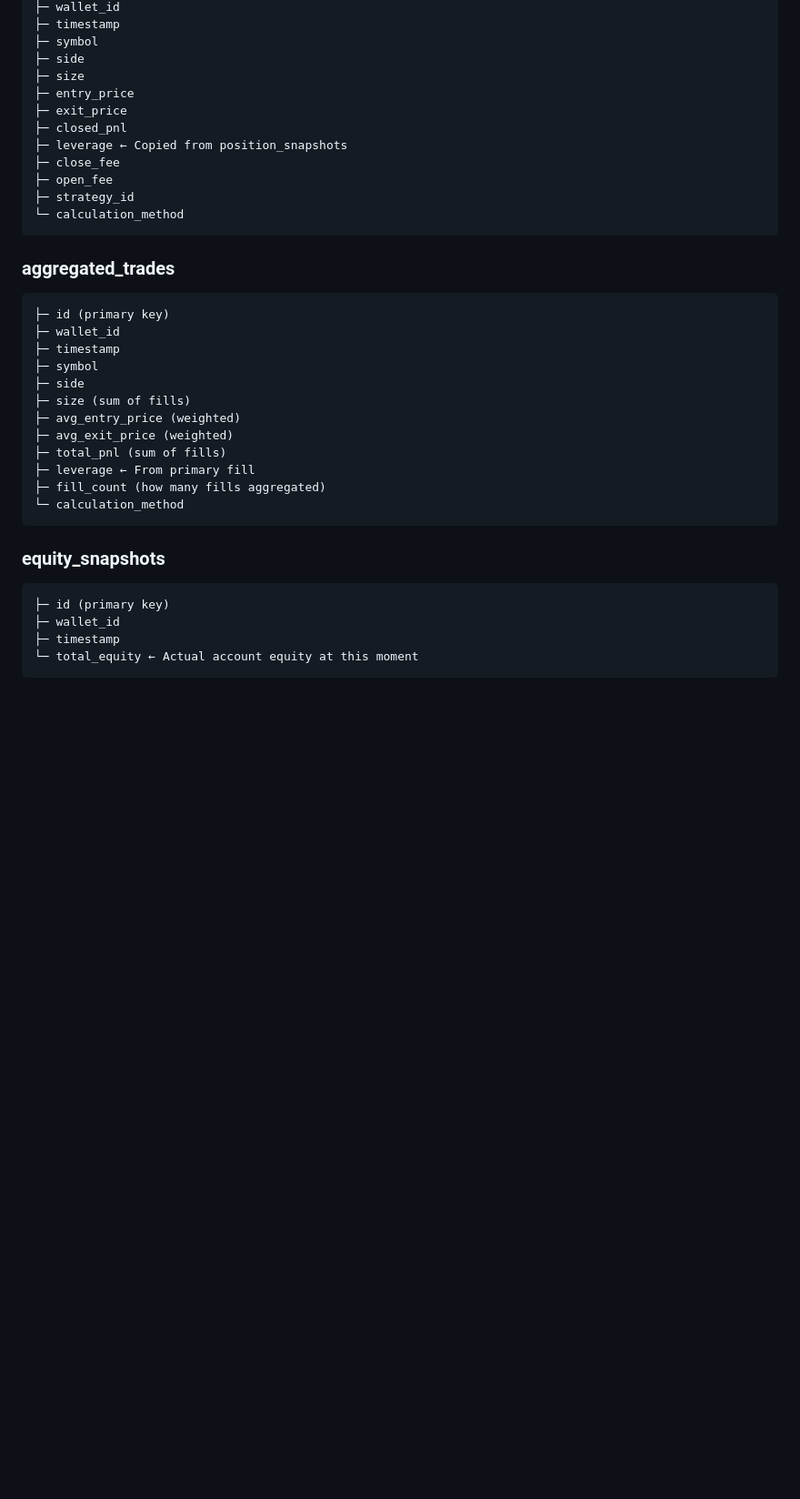
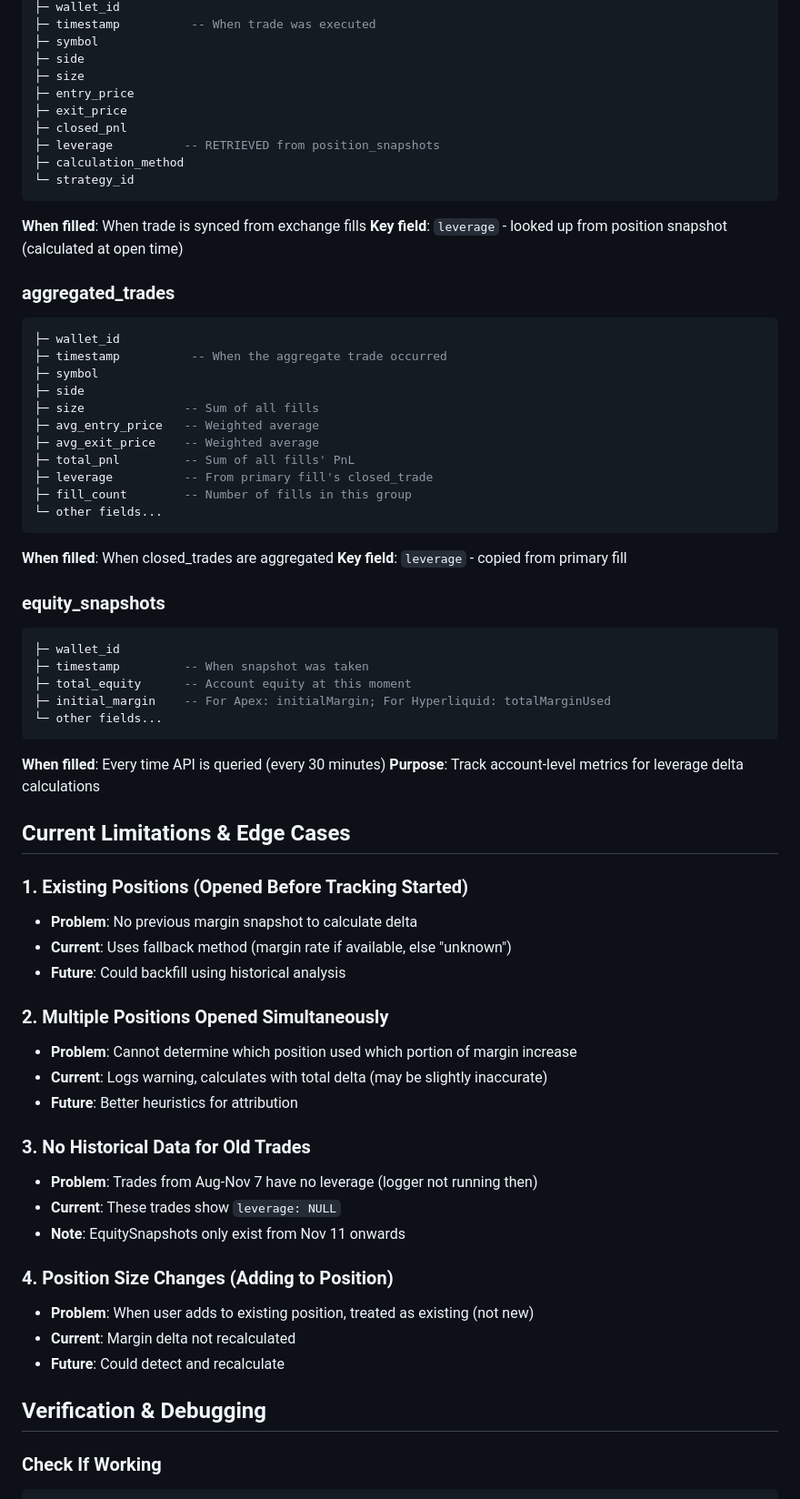
Before and after one commit to financetrader/tradeviewer-public, a Markdown page: docs/LEVERAGE_CALCULATION.md, the part around one of its changes. Shown at 91% size. Rendered like a GitHub page; blank space fills up the shorter version.

````diff
--- a/docs/LEVERAGE_CALCULATION.md
+++ b/docs/LEVERAGE_CALCULATION.md
@@ -315,37 +172,72 @@ New function would:
 ├─ wallet_id
-├─ timestamp
+├─ timestamp          -- When trade was executed
 ├─ symbol
 ├─ side
 ├─ size
 ├─ entry_price
 ├─ exit_price
 ├─ closed_pnl
-├─ leverage ← Copied from position_snapshots
-├─ close_fee
-├─ open_fee
-├─ strategy_id
-└─ calculation_method
+├─ leverage          -- RETRIEVED from position_snapshots
+├─ calculation_method
+└─ strategy_id
 ```
 
+**When filled**: When trade is synced from exchange fills
+**Key field**: `leverage` - looked up from position snapshot (calculated at open time)
+
 ### aggregated_trades
-```
-├─ id (primary key)
+```sql
 ├─ wallet_id
-├─ timestamp
+├─ timestamp          -- When the aggregate trade occurred
 ├─ symbol
 ├─ side
-├─ size (sum of fills)
-├─ avg_entry_price (weighted)
-├─ avg_exit_price (weighted)
-├─ total_pnl (sum of fills)
-├─ leverage ← From primary fill
-├─ fill_count (how many fills aggregated)
-└─ calculation_method
+├─ size              -- Sum of all fills
+├─ avg_entry_price   -- Weighted average
+├─ avg_exit_price    -- Weighted average
+├─ total_pnl         -- Sum of all fills' PnL
+├─ leverage          -- From primary fill's closed_trade
+├─ fill_count        -- Number of fills in this group
+└─ other fields...
 ```
 
+**When filled**: When closed_trades are aggregated
+**Key field**: `leverage` - copied from primary fill
+
 ### equity_snapshots
+```sql
+├─ wallet_id
+├─ timestamp         -- When snapshot was taken
+├─ total_equity      -- Account equity at this moment
+├─ initial_margin    -- For Apex: initialMargin; For Hyperliquid: totalMarginUsed
+└─ other fields...
 ```
-├─ id (primary key)
-├─ wallet_id
-├─ timestamp
-└─ total_equity ← Actual account equity at this moment
+
+**When filled**: Every time API is queried (every 30 minutes)
+**Purpose**: Track account-level metrics for leverage delta calculations
+
+## Current Limitations & Edge Cases
+
+### 1. Existing Positions (Opened Before Tracking Started)
+- **Problem**: No previous margin snapshot to calculate delta
+- **Current**: Uses fallback method (margin rate if available, else "unknown")
+- **Future**: Could backfill using historical analysis
+
+### 2. Multiple Positions Opened Simultaneously
+- **Problem**: Cannot determine which position used which portion of margin increase
+- **Current**: Logs warning, calculates with total delta (may be slightly inaccurate)
+- **Future**: Better heuristics for attribution
+
+### 3. No Historical Data for Old Trades
+- **Problem**: Trades from Aug-Nov 7 have no leverage (logger not running then)
+- **Current**: These trades show `leverage: NULL`
+- **Note**: EquitySnapshots only exist from Nov 11 onwards
+
+### 4. Position Size Changes (Adding to Position)
+- **Problem**: When user adds to existing position, treated as existing (not new)
+- **Current**: Margin delta not recalculated
+- **Future**: Could detect and recalculate
+
+## Verification & Debugging
+
+### Check If Working
+
````
Also changed, not shown: other parts of docs/LEVERAGE_CALCULATION.md (+218 -278 lines), CLAUDE.md (+1 -1 lines).
